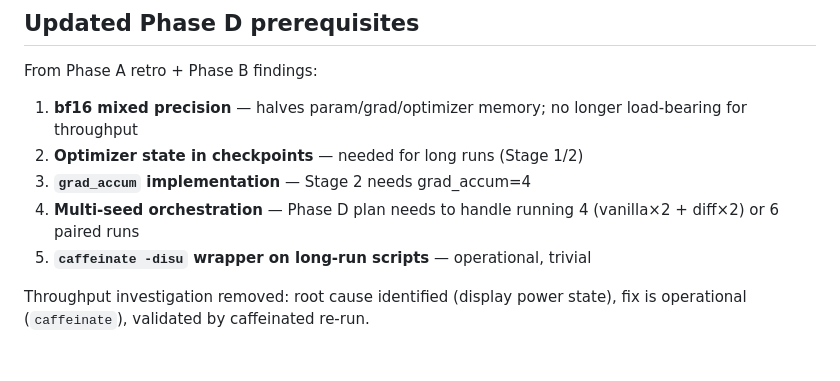
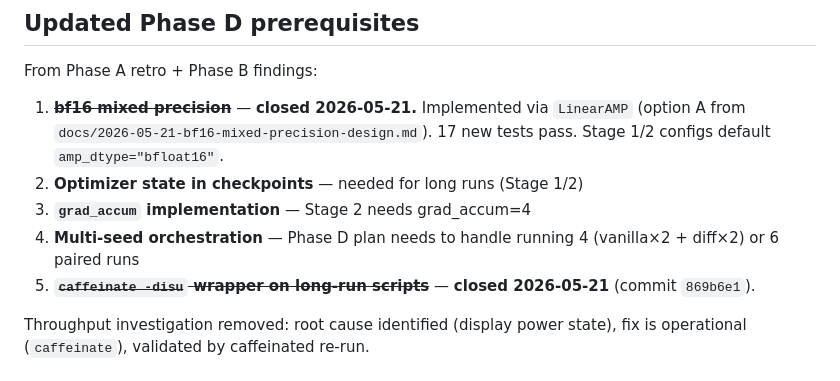
Before and after one commit to guygrigsby/diff-mlx, a Markdown page: docs/2026-05-20-phase-b-retro.md, the part around the change. Drawn GitHub-style.

Commit message:
phase-b retro: mark bf16 mixed precision + caffeinate items closed
Co-Authored-By: Claude Opus 4.7 (1M context) <noreply@anthropic.com>

```diff
--- a/docs/2026-05-20-phase-b-retro.md
+++ b/docs/2026-05-20-phase-b-retro.md
@@ -99,11 +99,11 @@ Per-step train_loss reproduces to within 1e-4 at step 6000 on both arms, so the
 
 From Phase A retro + Phase B findings:
 
-1. **bf16 mixed precision** — halves param/grad/optimizer memory; no longer load-bearing for throughput
+1. ~~**bf16 mixed precision**~~ — **closed 2026-05-21.** Implemented via `LinearAMP` (option A from `docs/2026-05-21-bf16-mixed-precision-design.md`). 17 new tests pass. Stage 1/2 configs default `amp_dtype="bfloat16"`.
 2. **Optimizer state in checkpoints** — needed for long runs (Stage 1/2)
 3. **`grad_accum` implementation** — Stage 2 needs grad_accum=4
 4. **Multi-seed orchestration** — Phase D plan needs to handle running 4 (vanilla×2 + diff×2) or 6 paired runs
-5. **`caffeinate -disu` wrapper on long-run scripts** — operational, trivial
+5. ~~**`caffeinate -disu` wrapper on long-run scripts**~~ — **closed 2026-05-21** (commit `869b6e1`).
 
 Throughput investigation removed: root cause identified (display power state), fix is operational (`caffeinate`), validated by caffeinated re-run.
 
```
